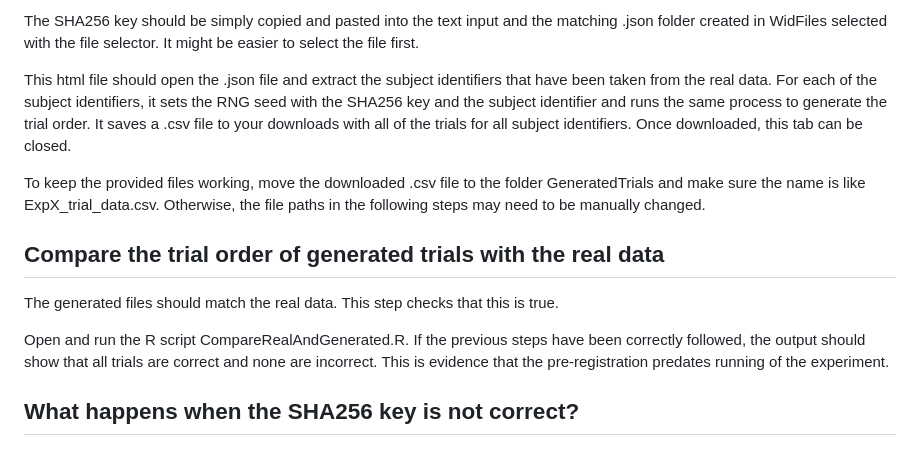
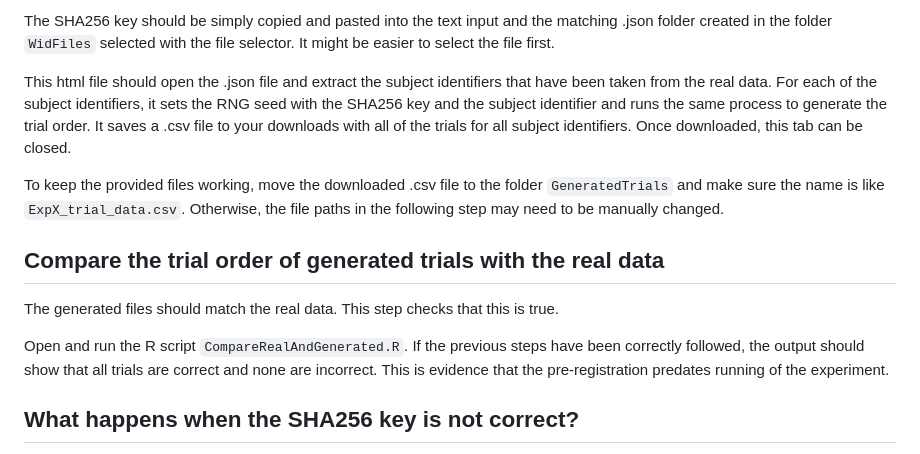
Before and after one commit to nick-c-simpson/GESAaRP_timelocking, a Markdown page: README.md, the part around one of its changes. Rendered like a GitHub page.

```diff
--- a/README.md
+++ b/README.md
@@ -47,14 +64,15 @@ Opening these files should take you to a local html that allows you to select a
 
-The SHA256 key should be simply copied and pasted into the text input and the matching .json folder created in WidFiles selected with the file selector. It might be easier to select the file first.
+The SHA256 key should be simply copied and pasted into the text input and the matching .json folder created in the folder `WidFiles` selected with the file selector. It might be easier to select the file first.
 
 This html file should open the .json file and extract the subject identifiers that have been taken from the real data. For each of the subject identifiers, it sets the RNG seed with the SHA256 key and the subject identifier and runs the same process to generate the trial order. It saves a .csv file to your downloads with all of the trials for all subject identifiers. Once downloaded, this tab can be closed.
 
-To keep the provided files working, move the downloaded .csv file to the folder GeneratedTrials and make sure the name is like ExpX_trial_data.csv. Otherwise, the file paths in the following steps may need to be manually changed.
+To keep the provided files working, move the downloaded .csv file to the folder `GeneratedTrials` and make sure the name is like `ExpX_trial_data.csv`. Otherwise, the file paths in the following step may need to be manually changed.
 
 ## Compare the trial order of generated trials with the real data
+
 The generated files should match the real data. This step checks that this is true.
 
-Open and run the R script CompareRealAndGenerated.R. If the previous steps have been correctly followed, the output should show that all trials are correct and none are incorrect. This is evidence that the pre-registration predates running of the experiment.
+Open and run the R script `CompareRealAndGenerated.R`. If the previous steps have been correctly followed, the output should show that all trials are correct and none are incorrect. This is evidence that the pre-registration predates running of the experiment.
 
 ## What happens when the SHA256 key is not correct?
 
```
Also changed, not shown: other parts of README.md (+30 -13 lines).
